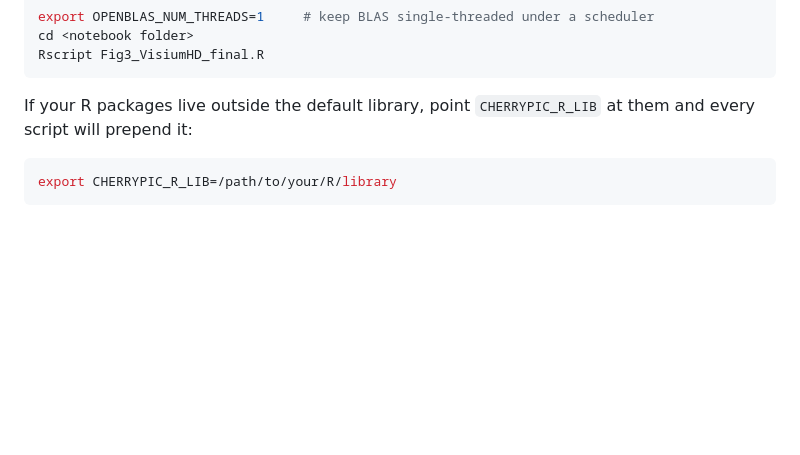
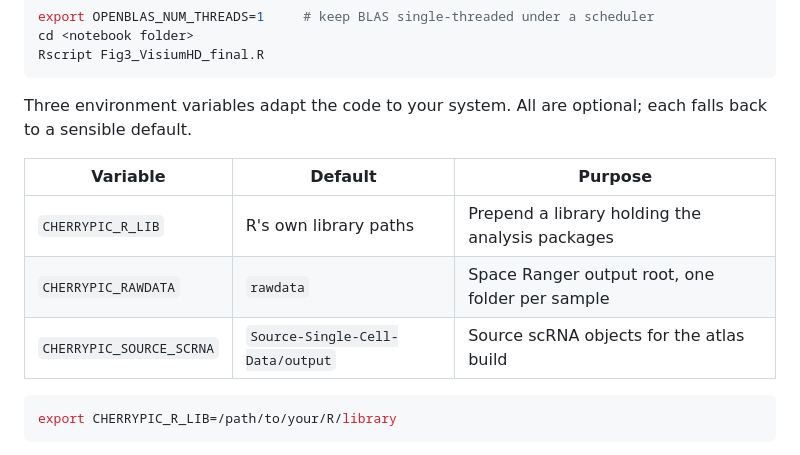
Before and after one commit to Naiklab/Cherry-PIC-Intestinal-Niches, a Markdown page: README.md, the part around the change. Drawn GitHub-style; blank space fills up the shorter version.

Commit message:
Document the two undocumented environment variables
CHERRYPIC_RAWDATA and CHERRYPIC_SOURCE_SCRNA were introduced in the previous
commit and appeared only in code. A reader meeting Sys.getenv() with nothing to
look up is worse off than one meeting a hardcoded path. All three are now in one
table with their defaults.

Co-Authored-By: Claude Opus 5 <noreply@anthropic.com>

````diff
--- a/README.md
+++ b/README.md
@@ -168,8 +168,14 @@ cd <notebook folder>
 Rscript Fig3_VisiumHD_final.R
 ```
 
-If your R packages live outside the default library, point `CHERRYPIC_R_LIB` at them and
-every script will prepend it:
+Three environment variables adapt the code to your system. All are optional; each falls back
+to a sensible default.
+
+| Variable | Default | Purpose |
+|---|---|---|
+| `CHERRYPIC_R_LIB` | R's own library paths | Prepend a library holding the analysis packages |
+| `CHERRYPIC_RAWDATA` | `rawdata` | Space Ranger output root, one folder per sample |
+| `CHERRYPIC_SOURCE_SCRNA` | `Source-Single-Cell-Data/output` | Source scRNA objects for the atlas build |
 
 ```bash
 export CHERRYPIC_R_LIB=/path/to/your/R/library
````
